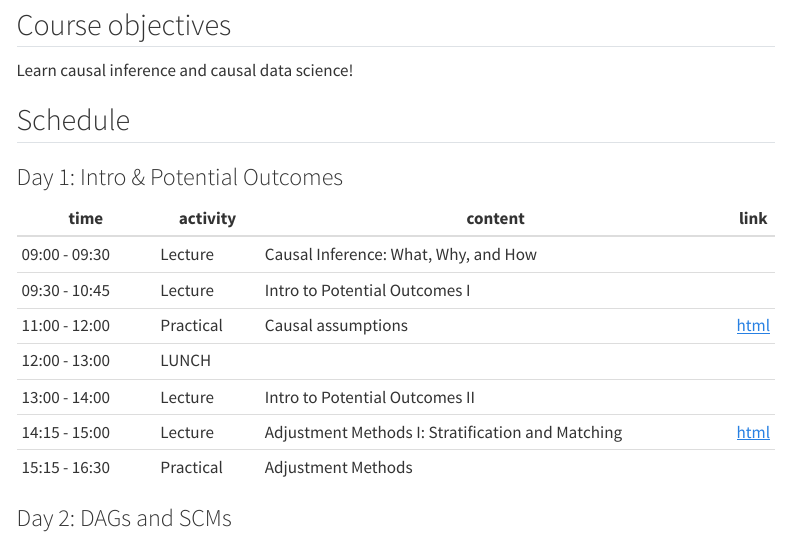
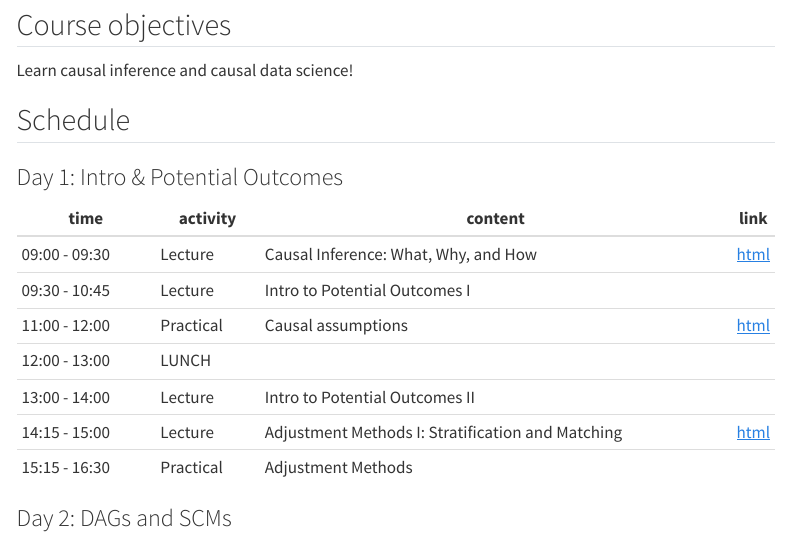
Before and after one commit to vanAmsterdam/causal-data-science-summerschool, a Quarto document (index.qmd): the page in a window 1100 px wide, from 220 px down. Rendered offline with R 4.5, knitr and Pandoc in place of Quarto, with nearby package versions; menus at the side of the page are left out.

Commit message:
add lecture day 1

```diff
--- a/index.qmd
+++ b/index.qmd
@@ -16,7 +16,7 @@ Learn causal inference and causal data science!
 
 | time | activity   | content              | link |
 |---------------|-----------|---------------------------------------------------|-|
-| 09:00 - 09:30 | Lecture   | Causal Inference: What, Why, and How              | |
+| 09:00 - 09:30 | Lecture   | Causal Inference: What, Why, and How              |[html](lectures/day1-potentialoutcomes/lecture_day1.pdf) |
 | 09:30 - 10:45 | Lecture   | Intro to Potential Outcomes I                     | |
 | 11:00 - 12:00 | Practical | Causal assumptions                                |[html](practicals/11_poutcomes/day1_practical.html) |
 | 12:00 - 13:00 | LUNCH     |                                                   | |
```
Also changed, not shown: practicals/frame.png (added), 1 other file.
